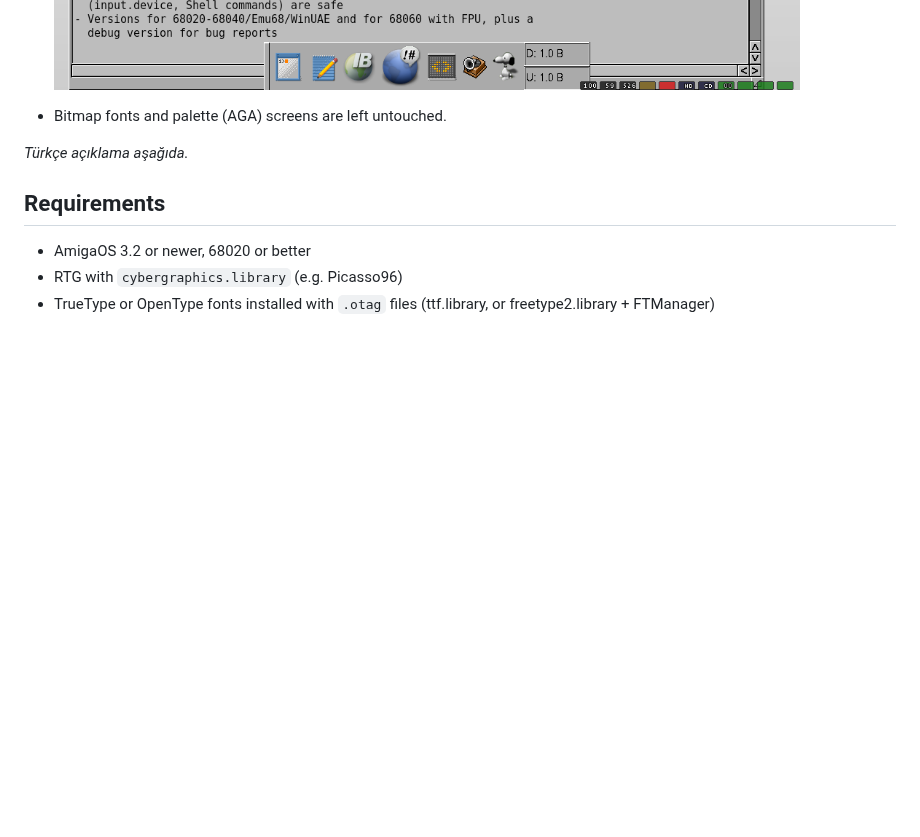
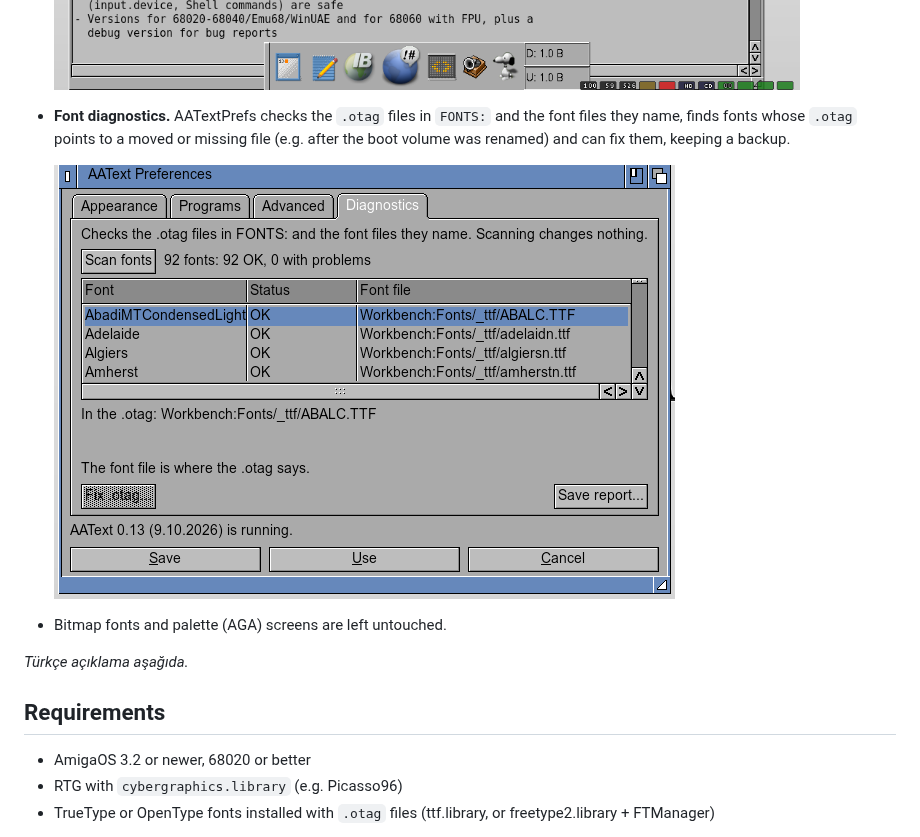
Before and after one commit to Sdursun/AAText, a Markdown page: README.md, the part around one of its changes. GitHub-like rendering; pictures changed too: docs/screenshots/diagnostics.png (added); blank space fills up the shorter version.

Commit message:
README: font diagnostics with screenshot
Co-Authored-By: Claude Opus 5.5 <noreply@anthropic.com>

```diff
--- a/README.md
+++ b/README.md
@@ -26,6 +26,13 @@ and MUI programs — everything that draws text through `graphics.library`.
   a running AAText takes every change at once.
 
   ![AATextPrefs: gamma, hinting, real widths and kerning with a live preview](docs/screenshots/aatextprefs.png)
+
+- **Font diagnostics.** AATextPrefs checks the `.otag` files in `FONTS:` and the
+  font files they name, finds fonts whose `.otag` points to a moved or missing
+  file (e.g. after the boot volume was renamed) and can fix them, keeping a
+  backup.
+
+  ![AATextPrefs Diagnostics: every .otag in FONTS: with its font file and status](docs/screenshots/diagnostics.png)
 
 - Bitmap fonts and palette (AGA) screens are left untouched.
 
```
Also changed, not shown: other parts of README.md (+7 -0 lines).
